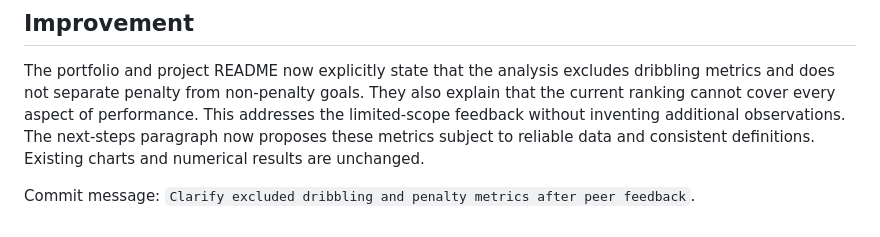
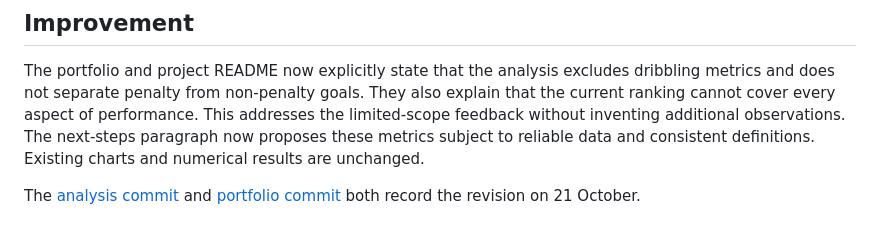
Before and after one commit to LISIWEI-UM/data-science-project, a Markdown page: PEER_REVIEW.md, the part around the change. GitHub-like rendering.

```diff
--- a/PEER_REVIEW.md
+++ b/PEER_REVIEW.md
@@ -18,4 +18,4 @@ This addresses the limited-scope feedback without inventing additional observati
 The next-steps paragraph now proposes these metrics subject to reliable data and
 consistent definitions. Existing charts and numerical results are unchanged.
 
-Commit message: `Clarify excluded dribbling and penalty metrics after peer feedback`.
+The [analysis commit](https://github.com/LISIWEI-UM/data-science-project/commit/9f4ac0b3d1672b9e8b12fb8e913a55603e6a7b85) and [portfolio commit](https://github.com/LISIWEI-UM/data-science-portfolio/commit/71cb7d7508b089c89d458b630841cd8c96437938) both record the revision on 21 October.
```
Also changed, not shown: README.md (+29 -17 lines), figures/annual_goals.png, figures/metric_comparison.png, 2 other files.
